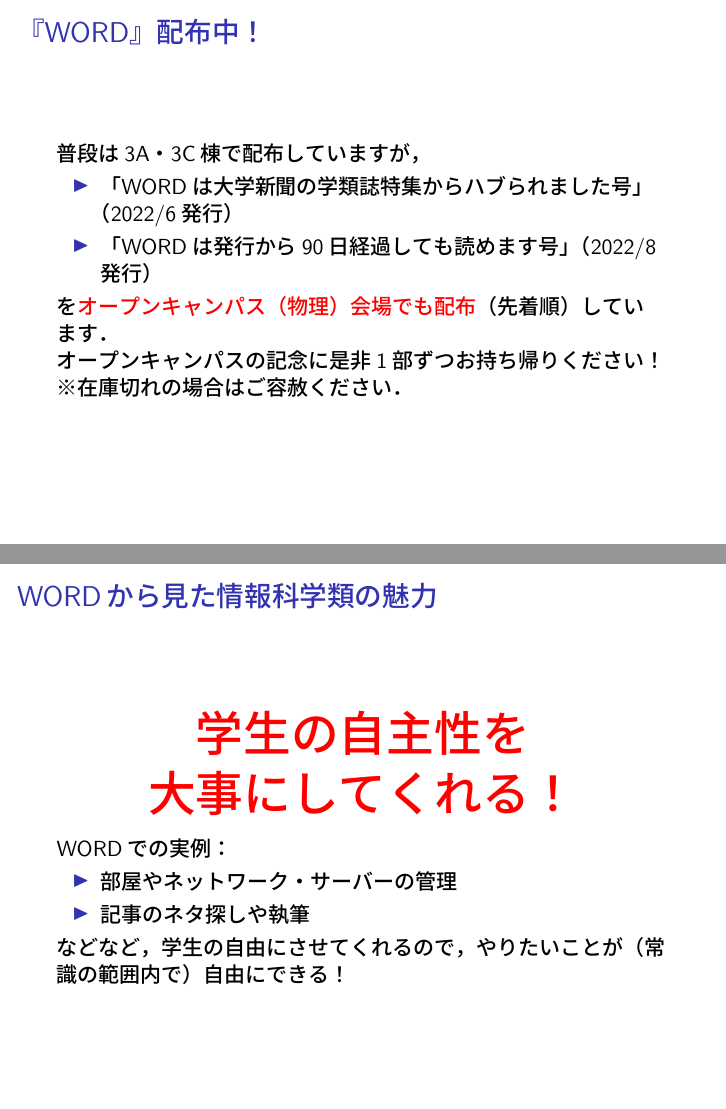
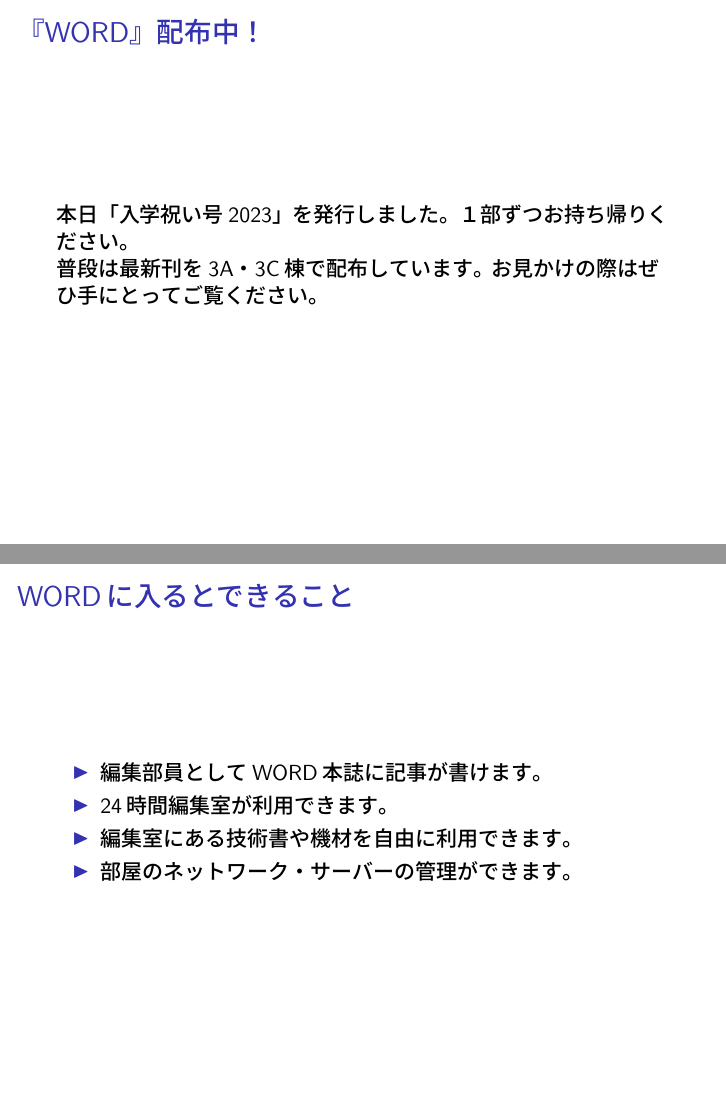
Before and after one commit to WORD-COINS/opencampus-slide, LaTeX slides (slide.tex): pages 5 and 11 of 13 before the commit and pages 5 and 7 of 12 after it, joined at a grey line. Compiled offline with LuaLaTeX.

Commit message:
feat: 新歓仕様に変更する

```diff
--- a/slide.tex
+++ b/slide.tex
@@ -9,9 +9,10 @@
 % タイトルの設定
 \title{\textbf{WORD編集部のご案内}}
 \author{WORD編集部\\\url{https://www.word-ac.net/}, \href{https://twitter.com/word\_tsukuba}{@word\_tsukuba}}
-\date{2022年8月11日}   % <-- その年のオーキャンの日付にする
+\date{2023年4月7日}   % <-- その年の新歓の日付にする
 \begin{document}
 \maketitle
+
 \begin{frame}[plain]{「WORD編集部」って何？}
   \begin{itemize}
   \item \alert{\textbf{情報科学類誌『WORD』（読み：わーど）}}の編集・発行を行う団体
@@ -45,18 +48,15 @@
   \includegraphics[width=32mm]{img/word52.pdf}
  \end{figure}
 \end{frame}
+
 \begin{frame}[plain]{『WORD』配布中！}
- 普段は3A・3C棟で配布していますが，
-\begin{itemize}
- \item 「WORDは大学新聞の学類誌特集からハブられました号」（2022/6発行）
- \item 「WORDは発行から90日経過しても読めます号」（2022/8発行）
-\end{itemize}
-を\alert{オープンキャンパス（物理）会場でも配布}（先着順）しています．
 
-オープンキャンパスの記念に是非1部ずつお持ち帰りください！
+	本日「入学祝い号2023」を発行しました。
+  １部ずつお持ち帰りください。
 
-※在庫切れの場合はご容赦ください．
+	普段は最新刊を3A・3C棟で配布しています。 お見かけの際はぜひ手にとってご覧ください。
 \end{frame}
+
 \begin{frame}[plain]{WORD編集部室(3C212)}
  \begin{itemize}
   \item 技術書の詰まった本棚
@@ -69,9 +69,18 @@
    \includegraphics[width=50mm]{img/hondana.jpg}
   \end{figure}
 \end{frame}
+
+\begin{frame}[plain]{WORDに入るとできること}
+  \begin{itemize}
+   \item 編集部員としてWORD本誌に記事が書けます。
+   \item 24時間編集室が利用できます。
+   \item 編集室にある技術書や機材を自由に利用できます。
+   \item 部屋のネットワーク・サーバーの管理ができます。
+  \end{itemize}
+\end{frame}
+
 \begin{frame}[plain]{こんな人がいます}
  \begin{itemize}
   \item ネットワークやサーバに興味のある人
   \item （\LaTeX などの）組版に興味のある人
   \item 記事を書きたい人
-  \item 自宅通学予定の人で学内に居場所が欲しい人
@@ -82,19 +107,7 @@
   \Huge\textbf{WORD編集部は，\\皆様をお待ちして\\おります！}
  \end{center}
 \end{frame}
-\begin{frame}[plain]{WORDから見た情報科学類の魅力}
-\pause
- \begin{center}
-  \Huge \alert{\textbf{学生の自主性を\\大事にしてくれる！}}
- \end{center}
-\pause
-WORDでの実例：
-\begin{itemize}
- \item 部屋やネットワーク・サーバーの管理
- \item 記事のネタ探しや執筆
-\end{itemize}
-などなど，学生の自由にさせてくれるので，やりたいことが（常識の範囲内で）自由にできる！
-\end{frame}
+
 \begin{frame}[plain]{リンク集}
  \begin{itemize}
   \item \url{https://www.word-ac.net/}
```
Also changed, not shown: slide.tex (18 more changed lines). Lines whose indentation alone changed are shown as unchanged.
